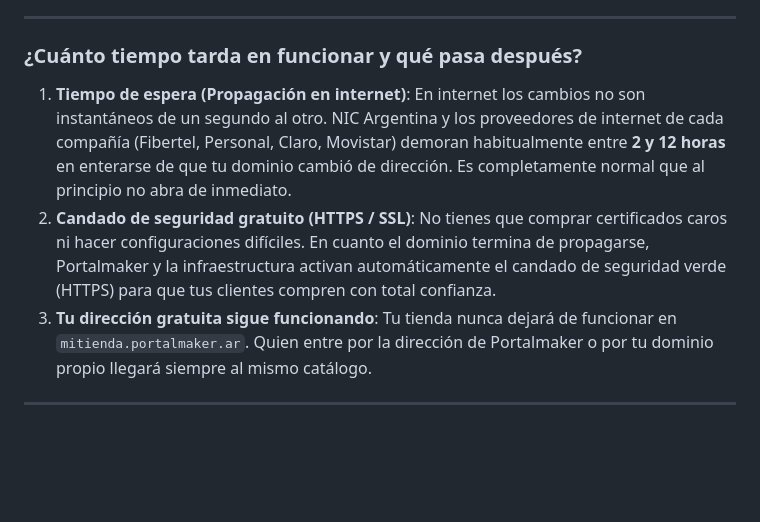
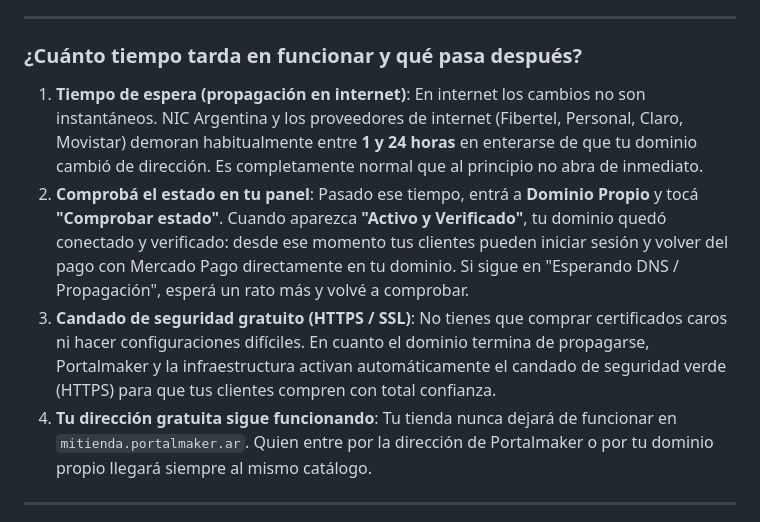
Before and after one commit to TecmakerFull/portalmaker, a Markdown page: documentacion/manual_de_usuario_maker.md, the part around one of its changes. Rendered like a GitHub page; folded sections open; blank space fills up the shorter version.

```diff
--- a/documentacion/manual_de_usuario_maker.md
+++ b/documentacion/manual_de_usuario_maker.md
@@ -327,11 +339,13 @@ Si no delegas los servidores en NIC.ar porque ya usas un administrador de DNS co
 
 ### ¿Cuánto tiempo tarda en funcionar y qué pasa después?
 
-1. **Tiempo de espera (Propagación en internet)**:
-   En internet los cambios no son instantáneos de un segundo al otro. NIC Argentina y los proveedores de internet de cada compañía (Fibertel, Personal, Claro, Movistar) demoran habitualmente entre **2 y 12 horas** en enterarse de que tu dominio cambió de dirección. Es completamente normal que al principio no abra de inmediato.
-2. **Candado de seguridad gratuito (HTTPS / SSL)**:
+1. **Tiempo de espera (propagación en internet)**:
+   En internet los cambios no son instantáneos. NIC Argentina y los proveedores de internet (Fibertel, Personal, Claro, Movistar) demoran habitualmente entre **1 y 24 horas** en enterarse de que tu dominio cambió de dirección. Es completamente normal que al principio no abra de inmediato.
+2. **Comprobá el estado en tu panel**:
+   Pasado ese tiempo, entrá a **Dominio Propio** y tocá **"Comprobar estado"**. Cuando aparezca **"Activo y Verificado"**, tu dominio quedó conectado y verificado: desde ese momento tus clientes pueden iniciar sesión y volver del pago con Mercado Pago directamente en tu dominio. Si sigue en "Esperando DNS / Propagación", esperá un rato más y volvé a comprobar.
+3. **Candado de seguridad gratuito (HTTPS / SSL)**:
    No tienes que comprar certificados caros ni hacer configuraciones difíciles. En cuanto el dominio termina de propagarse, Portalmaker y la infraestructura activan automáticamente el candado de seguridad verde (HTTPS) para que tus clientes compren con total confianza.
-3. **Tu dirección gratuita sigue funcionando**:
+4. **Tu dirección gratuita sigue funcionando**:
    Tu tienda nunca dejará de funcionar en `mitienda.portalmaker.ar`. Quien entre por la dirección de Portalmaker o por tu dominio propio llegará siempre al mismo catálogo.
 </details>
 
```
Also changed, not shown: other parts of documentacion/manual_de_usuario_maker.md (+22 -10 lines), public/images/guias/nic-delegaciones.png (added), 4 other files.
